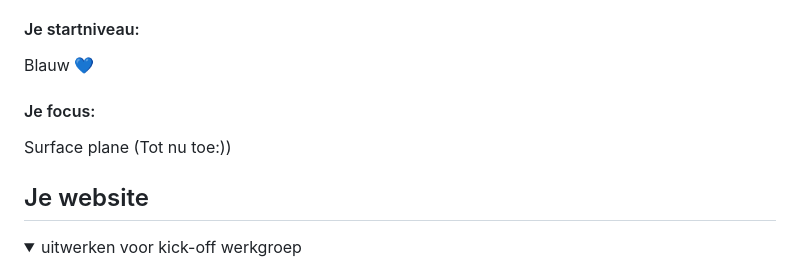
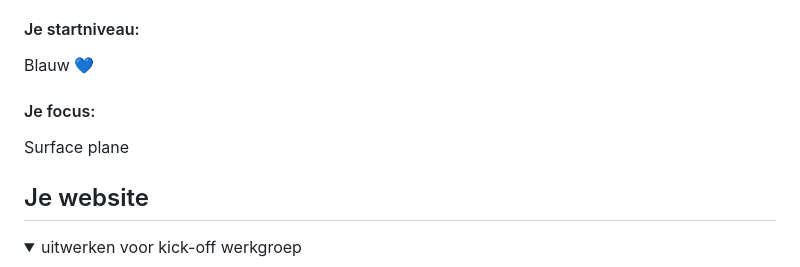
Before and after one commit to githubvanlea/leanneman, a Markdown page: README.md, the part around the change. Drawn GitHub-style.

```diff
--- a/README.md
+++ b/README.md
@@ -18,7 +18,7 @@ Nb. Door *open* toe te voegen aan een *details* element kun je deze standaard op
   Blauw &#128153;
 
   #### Je focus:
-  Surface plane (Tot nu toe:))
+  Surface plane
 
 </details>
 
```
